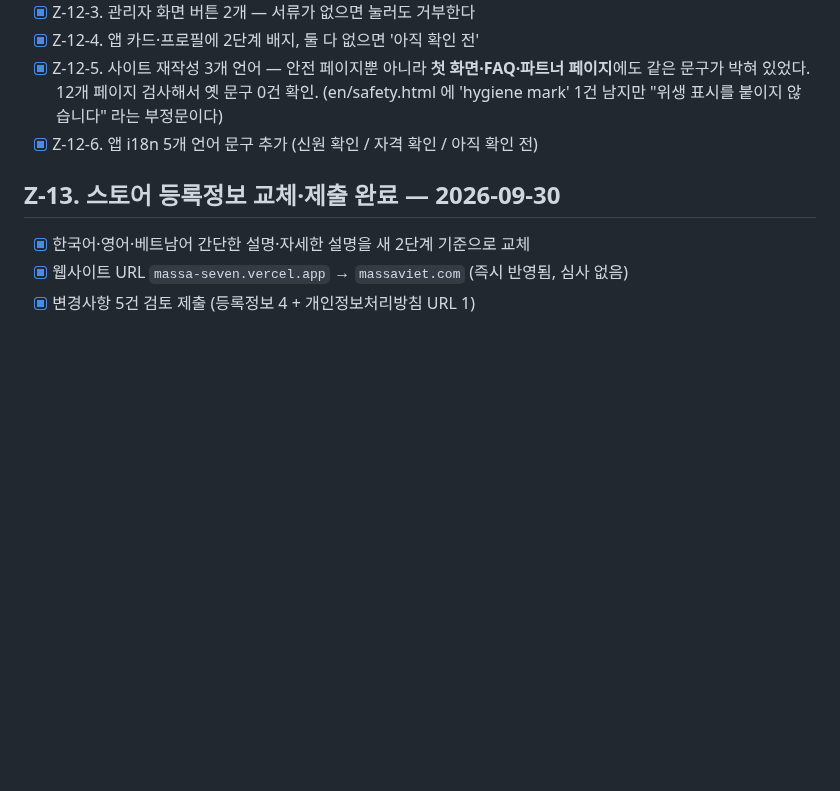
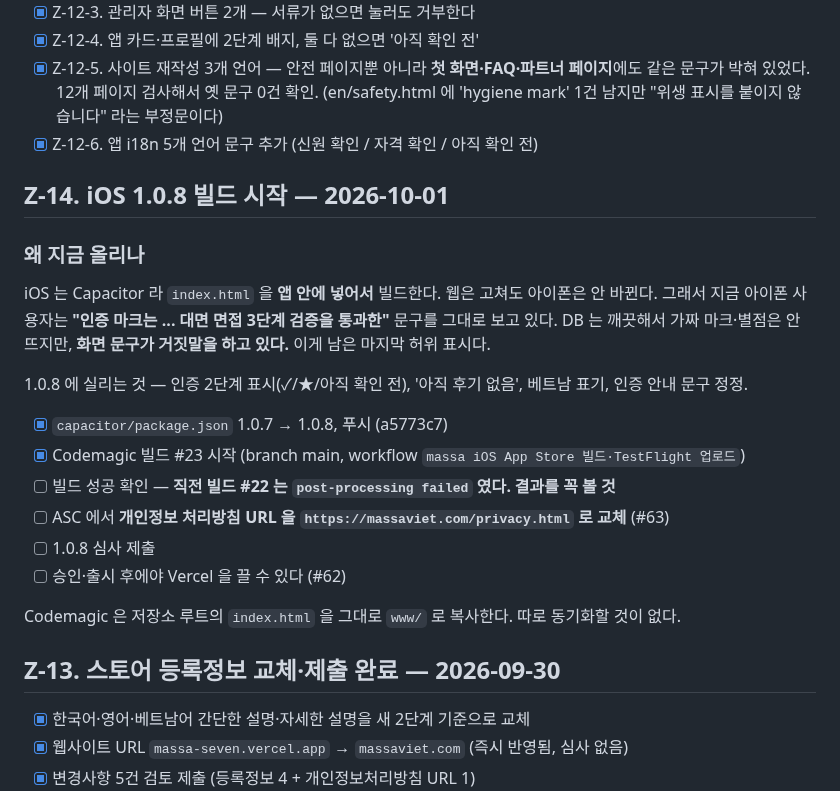
Before and after one commit to karmadc070-droid/massa, a Markdown page: checklist.md, the part around the change. GitHub-like rendering; blank space fills up the shorter version.

Commit message:
iOS 1.0.8 빌드 시작과 남은 단계 기록

```diff
--- a/checklist.md
+++ b/checklist.md
@@ -1666,6 +1666,24 @@ Play Console 알림 센터에 2026-09-09 자로 뜬 "심각" 등급 알림:
       (en/safety.html 에 'hygiene mark' 1건 남지만 "위생 표시를 붙이지 않습니다" 라는 부정문이다)
 - [x] Z-12-6. 앱 i18n 5개 언어 문구 추가 (신원 확인 / 자격 확인 / 아직 확인 전)
 
+## Z-14. iOS 1.0.8 빌드 시작 — 2026-10-01
+
+### 왜 지금 올리나
+iOS 는 Capacitor 라 `index.html` 을 **앱 안에 넣어서** 빌드한다. 웹은 고쳐도 아이폰은 안 바뀐다.
+그래서 지금 아이폰 사용자는 **"인증 마크는 ... 대면 면접 3단계 검증을 통과한"** 문구를 그대로 보고 있다.
+DB 는 깨끗해서 가짜 마크·별점은 안 뜨지만, **화면 문구가 거짓말을 하고 있다.** 이게 남은 마지막 허위 표시다.
+
+1.0.8 에 실리는 것 — 인증 2단계 표시(✓/★/아직 확인 전), '아직 후기 없음', 베트남 표기, 인증 안내 문구 정정.
+
+- [x] `capacitor/package.json` 1.0.7 → 1.0.8, 푸시 (a5773c7)
+- [x] Codemagic 빌드 #23 시작 (branch main, workflow `massa iOS App Store 빌드·TestFlight 업로드`)
+- [ ] 빌드 성공 확인 — **직전 빌드 #22 는 `post-processing failed` 였다. 결과를 꼭 볼 것**
+- [ ] ASC 에서 **개인정보 처리방침 URL 을 `https://massaviet.com/privacy.html` 로 교체** (#63)
+- [ ] 1.0.8 심사 제출
+- [ ] 승인·출시 후에야 Vercel 을 끌 수 있다 (#62)
+
+Codemagic 은 저장소 루트의 `index.html` 을 그대로 `www/` 로 복사한다. 따로 동기화할 것이 없다.
+
 ## Z-13. 스토어 등록정보 교체·제출 완료 — 2026-09-30
 
 - [x] 한국어·영어·베트남어 간단한 설명·자세한 설명을 새 2단계 기준으로 교체
```
